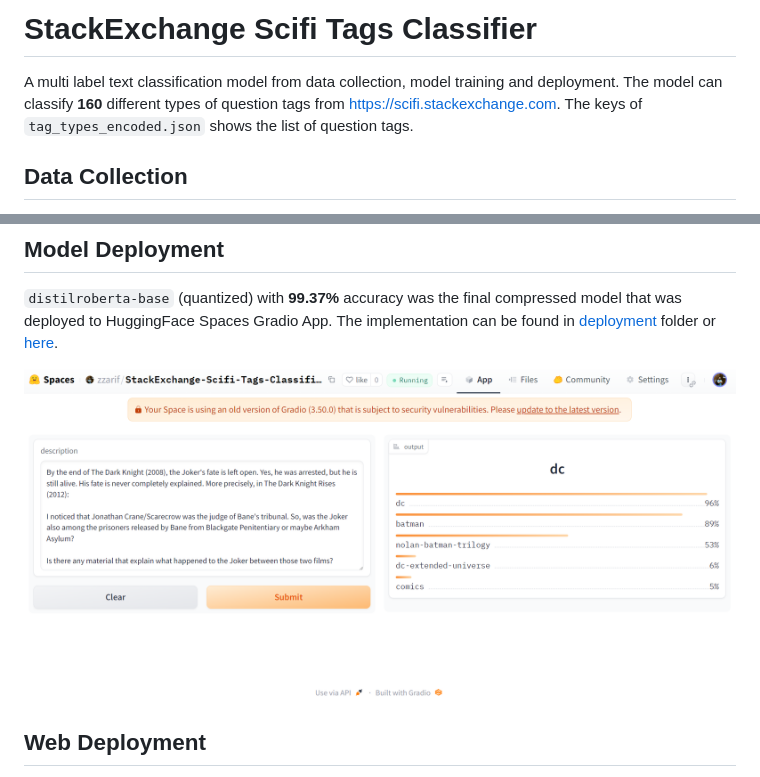
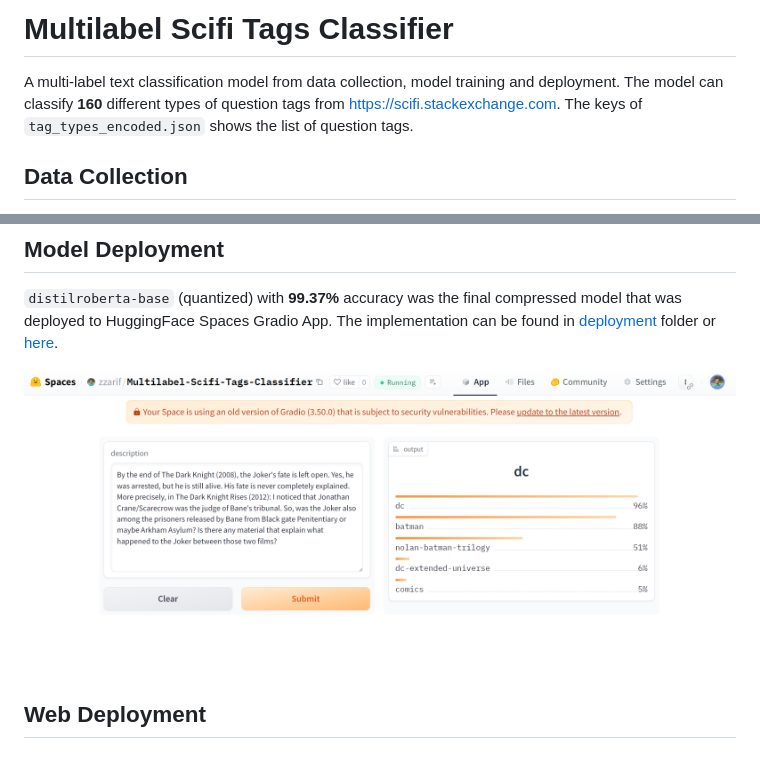
Before and after one commit to zzarif/Multilabel-Scifi-Tags-Classifier, a Markdown page: README.md, 2 parts joined by grey strips. Rendered like a GitHub page; pictures changed too: deployment/hf_model_deployed.png.

```diff
--- a/README.md
+++ b/README.md
@@ -1,6 +1,6 @@
-# StackExchange Scifi Tags Classifier
+# Multilabel Scifi Tags Classifier
 
-A multi label text classification model from data collection, model training and deployment. The model can classify **160** different types of question tags from https://scifi.stackexchange.com. The keys of `tag_types_encoded.json` shows the list of question tags.
+A multi-label text classification model from data collection, model training and deployment. The model can classify **160** different types of question tags from https://scifi.stackexchange.com. The keys of `tag_types_encoded.json` shows the list of question tags.
 
 ## Data Collection
 
```
